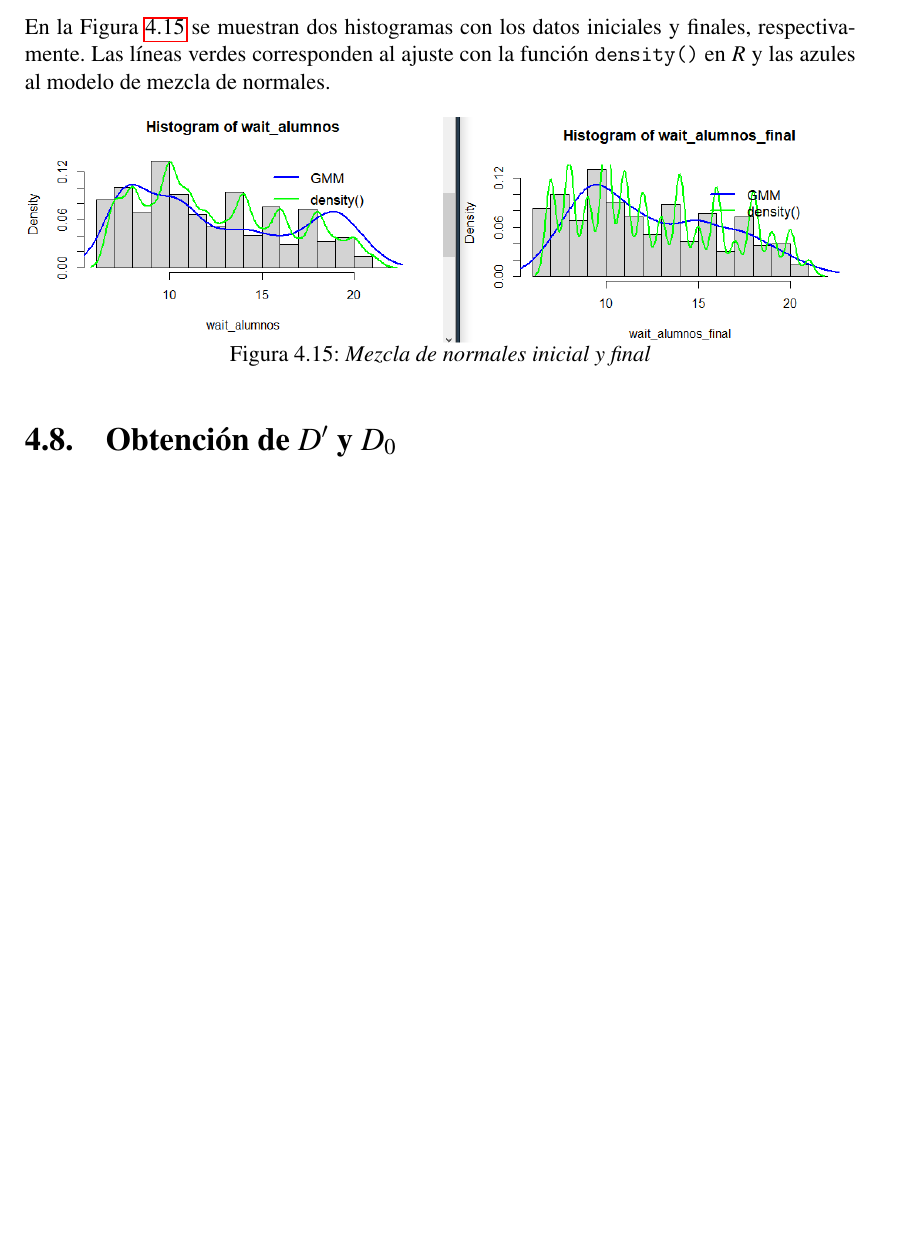
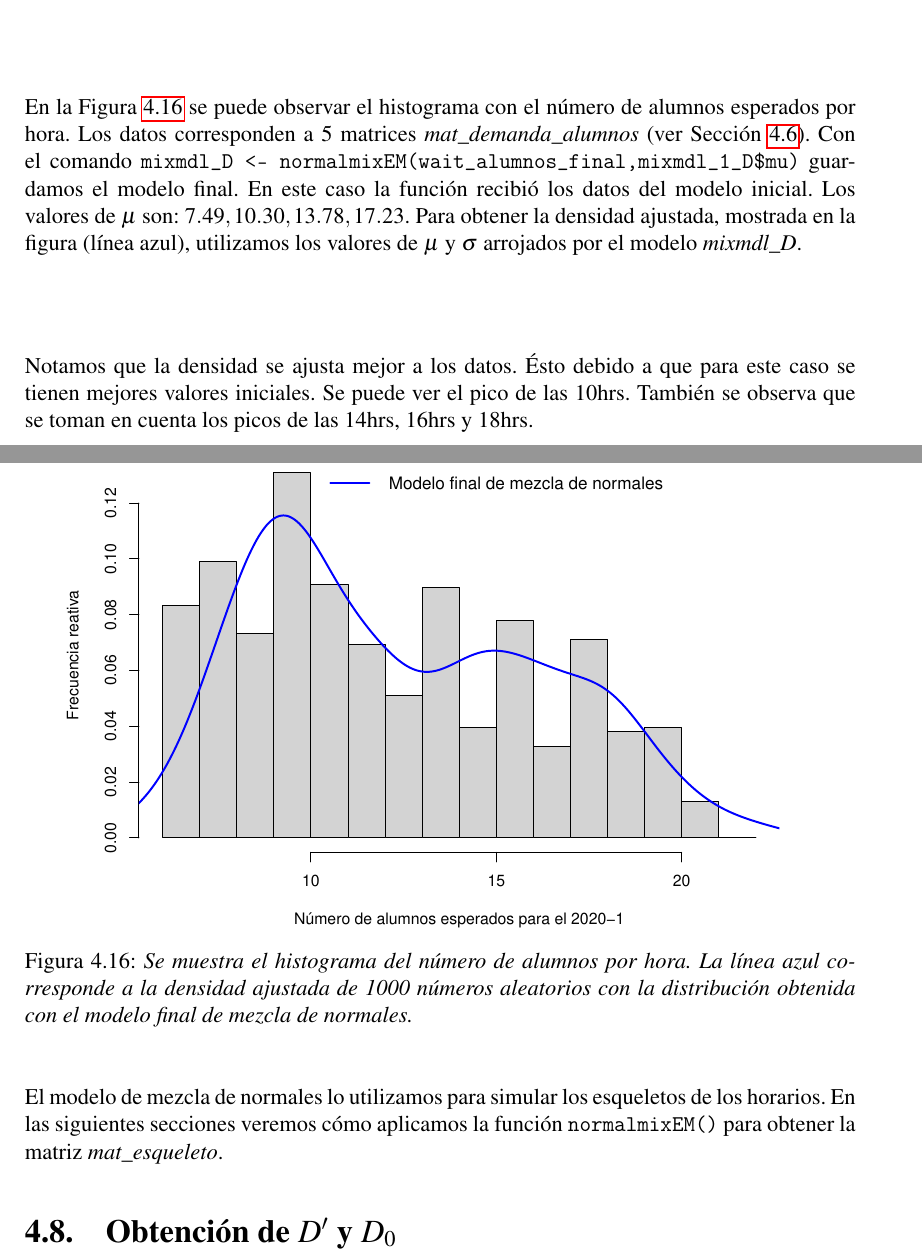
Before and after one commit to ArrigoCoen/Faculty_schedule_simulation, a LaTeX thesis (Hidden_files/Tesis/TeX/LaTeX/main.tex, which reads Hidden_files/Tesis/TeX/LaTeX/Sim_demanda_alumnos.tex): part of page 73 of 133 before the commit and two parts of pages 74 and 75 of 135 after it, the two joined at a grey line, cut at the place of the change, the shorter picture padded with empty space. Compiled offline with pdfLaTeX.

Commit message:
Update TeX: Chapter 4

```diff
--- a/Hidden_files/Tesis/TeX/LaTeX/Sim_demanda_alumnos.tex
+++ b/Hidden_files/Tesis/TeX/LaTeX/Sim_demanda_alumnos.tex
@@ -77 +84,2 @@ A continuación vamos a explicar los elementos del objeto de tipo \textit{mixEM}
 
+En la \figurename{~\ref{GMM_alum_fin}} se puede observar el histograma con el número de alumnos esperados por hora. Los datos corresponden a 5 matrices \textit{mat\_demanda\_alumnos} (ver Sección \ref{SimDemandaAlumnos}). Con el comando \verb@mixmdl_D <- normalmixEM(wait_alumnos_final,mixmdl_1_D$mu)@ guardamos el modelo final. En este caso la función recibió los datos del modelo inicial. Los valores de $\mu$ son: $7.49, 10.30, 13.78, 17.23$. Para obtener la densidad ajustada, mostrada en la figura (línea azul), utilizamos los valores de $\mu$ y $\sigma$ arrojados por el modelo \textit{mixmdl\_D}.
@@ -80,6 +86,31 @@ A continuación vamos a explicar los elementos del objeto de tipo \textit{mixEM}
 
-\item[-] \textit{sigma: } Vector con las desviaciones estándar finales del modelo.
-\end{itemize}
+Notamos que la densidad se ajusta mejor a los datos. Ésto debido a que para este caso se tienen mejores valores iniciales. Se puede ver el pico de las 10hrs. También se observa que se toman en cuenta los picos de las 14hrs, 16hrs y 18hrs.
+
+\begin{figure}[H]
+\centering
+\includegraphics[scale = 0.7]{gmm_alum_fin.pdf} %width=\textwidth
+\caption[\textit{Histograma del número de alumnos esperados por hora: Modelo final de mezcla de normales}]{\textit{Se muestra el histograma del número de alumnos por hora. La línea azul corresponde a la densidad ajustada de 1000 números aleatorios con la distribución obtenida con el modelo final de mezcla de normales.}}\label{GMM_alum_fin}
+\end{figure}
+
+
+
+
+%En la \figurename{~\ref{GMM_ini_fin}} se pueden ver dos histogramas con el número de alumnos esperados por hora.
+%\begin{figure}[H]
+%\centering
+%\subfigure[\textit{Modelo inicial}]{\includegraphics[width=12cm]{gmm_alum_ini.pdf}} %%Ping\"uino %%[angle=30]
+%	\subfigure[\textit{Modelo final}]{\includegraphics[width=12cm]{gmm_alum_fin.pdf}}
+%	\caption[\textit{Histogramas con el número de alumnos esperados por hora}]{\textit{Se muestran dos histogramas con el número de alumnos esperados por hora. Cada uno tiene la densidad ajustada de 1000 números aleatorios con la distribución obtenida con el modelo de mezcla de normales.}}\label{GMM_ini_fin}
+%\end{figure}
+
+
+%En la \figurename{~\ref{GMM_inicial_final}} se muestran dos histogramas con los datos iniciales y finales, respectivamente. Las líneas verdes corresponden al ajuste con la función \verb@density()@ en \textit{R} y las azules al modelo de mezcla de normales.
+%
+%\begin{figure}[H]
+%\centering
+%\includegraphics[width=\textwidth]{histograma_y_GMM} %scale = 1
+%\caption{\textit{Mezcla de normales inicial y final}}\label{GMM_inicial_final}
+%\end{figure}
 
 %\url{https://www.youtube.com/watch?v=REypj2sy_5U&ab_channel=VictorLavrenko}
 %
@@ -94,14 +125,6 @@ A continuación vamos a explicar los elementos del objeto de tipo \textit{mixEM}
 %\url{https://www.youtube.com/watch?v=_igVkRP9TFE&ab_channel=InstitutodeInformaticaUACh}
 %
 %\url{https://natureofcode.com/book/chapter-9-the-evolution-of-code/}
-
-En la \figurename{~\ref{GMM_inicial_final}} se muestran dos histogramas con los datos iniciales y finales, respectivamente. Las líneas verdes corresponden al ajuste con la función \verb@density()@ en \textit{R} y las azules al modelo de mezcla de normales.
-
-\begin{figure}[H]
-\centering
-\includegraphics[width=\textwidth]{histograma_y_GMM} %scale = 1
-\caption{\textit{Mezcla de normales inicial y final}}\label{GMM_inicial_final}
-\end{figure}
 
 
 
@@ -146,6 +169,8 @@ En la \figurename{~\ref{GMM_inicial_final}} se muestran dos histogramas con los
 %\includegraphics[scale = 0.5]{GMM_7} %width=\textwidth
 %\caption{\textit{GMM 7}}
 %\end{figure}
+
+El modelo de mezcla de normales lo utilizamos para simular los esqueletos de los horarios. En las siguientes secciones veremos cómo aplicamos la función \verb@normalmixEM()@ para obtener la matriz \textit{mat\_esqueleto}.
 
 
 \section{Obtención de $D'$ y $D_{0}$} \label{GMM_D}
```
Also changed, not shown: Hidden_files/Tesis/TeX/LaTeX/Pictures/gmm_alum_fin.pdf (added), Hidden_files/Tesis/TeX/LaTeX/Pictures/gmm_alum_ini.pdf (added), Hidden_files/Tesis/TeX/LaTeX/Sim_demanda_alumnos.tex (19 more changed lines), 14 other files.
